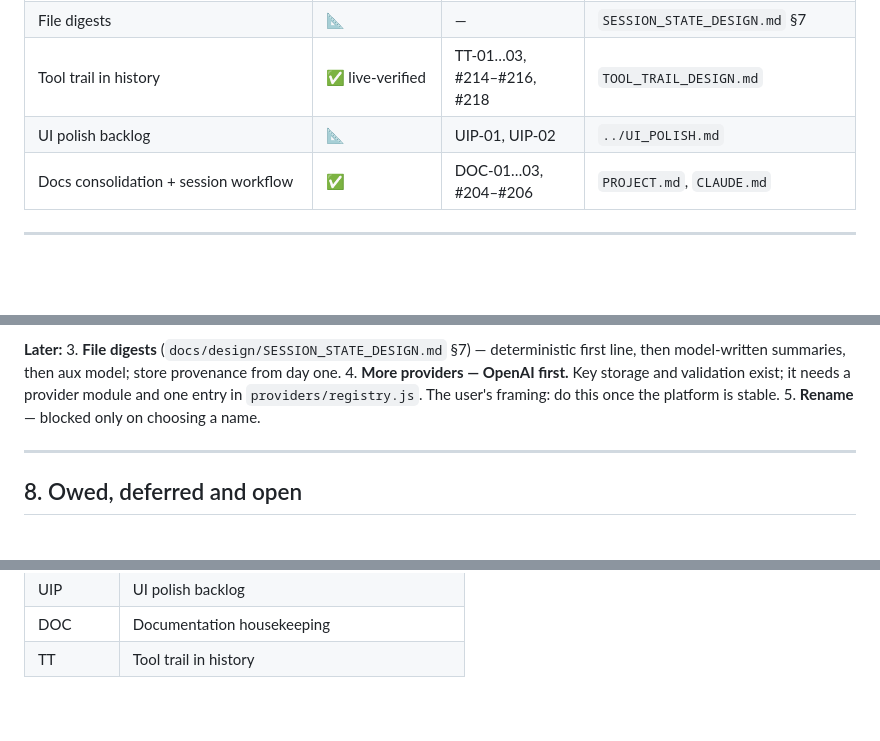
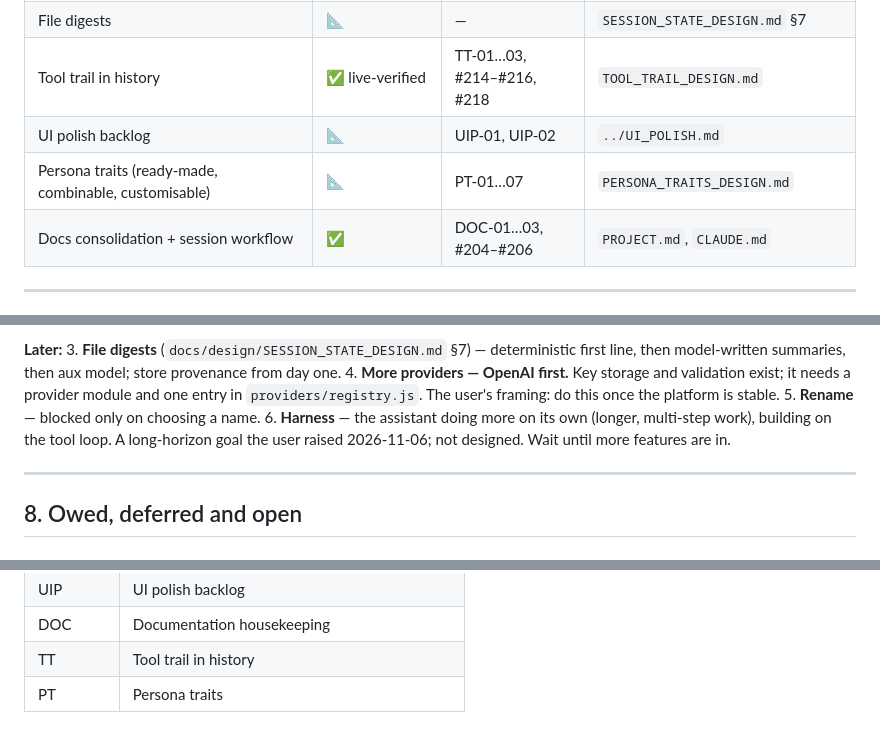
Before and after one commit to tresbien-rai/assistant, a Markdown page: docs/PROJECT.md, 3 parts joined by grey strips. GitHub-like rendering; blank space fills up the shorter version.

Commit message:
docs(PT): design persona traits (#220)
Claude-Session: https://claude.ai/code/session_01ERQXbbwhyUn1YLfrGrffLD

Co-authored-by: Claude <noreply@anthropic.com>

```diff
--- a/docs/PROJECT.md
+++ b/docs/PROJECT.md
@@ -262,6 +262,7 @@ Status: ✅ shipped · 🟡 shipped, live check owed · 📐 designed, not built
 | File digests | 📐 | — | `SESSION_STATE_DESIGN.md` §7 |
 | Tool trail in history | ✅ live-verified | TT-01…03, #214–#216, #218 | `TOOL_TRAIL_DESIGN.md` |
 | UI polish backlog | 📐 | UIP-01, UIP-02 | `../UI_POLISH.md` |
+| Persona traits (ready-made, combinable, customisable) | 📐 | PT-01…07 | `PERSONA_TRAITS_DESIGN.md` |
 | Docs consolidation + session workflow | ✅ | DOC-01…03, #204–#206 | `PROJECT.md`, `CLAUDE.md` |
 
 ---
@@ -286,6 +287,9 @@ Status: ✅ shipped · 🟡 shipped, live check owed · 📐 designed, not built
    needs a provider module and one entry in `providers/registry.js`. The user's
    framing: do this once the platform is stable.
 5. **Rename** — blocked only on choosing a name.
+6. **Harness** — the assistant doing more on its own (longer, multi-step
+   work), building on the tool loop. A long-horizon goal the user raised
+   2026-11-06; not designed. Wait until more features are in.
 
 ---
 
@@ -534,3 +538,4 @@ check it isn't here, then add it.** (Two features once both used `P-`.)
 | UIP | UI polish backlog |
 | DOC | Documentation housekeeping |
 | TT | Tool trail in history |
+| PT | Persona traits |
```
Also changed, not shown: docs/design/PERSONA_TRAITS_DESIGN.md (added, +228 -0 lines).
